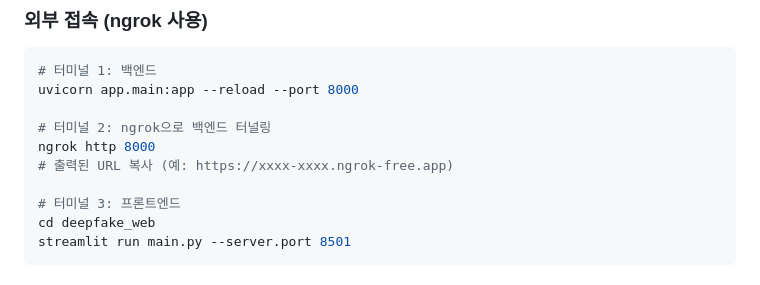
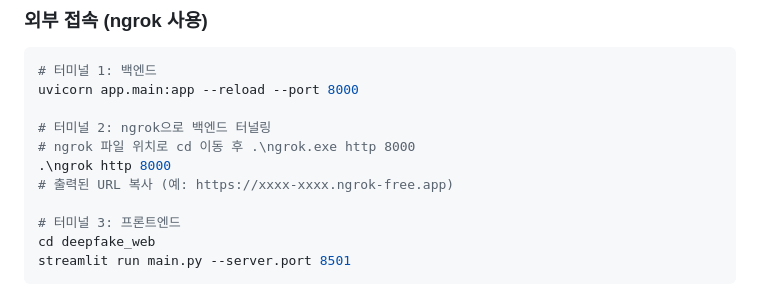
Before and after one commit to jonggu2020/deep_fake, a Markdown page: README.md, the part around the change. Rendered like a GitHub page.

Commit message:
리드미 .\ 수정

```diff
--- a/README.md
+++ b/README.md
@@ -127,7 +127,8 @@ streamlit run main.py
 uvicorn app.main:app --reload --port 8000
 
 # 터미널 2: ngrok으로 백엔드 터널링
-ngrok http 8000
+# ngrok 파일 위치로 cd 이동 후 .\ngrok.exe http 8000
+.\ngrok http 8000
 # 출력된 URL 복사 (예: https://xxxx-xxxx.ngrok-free.app)
 
 # 터미널 3: 프론트엔드
```
